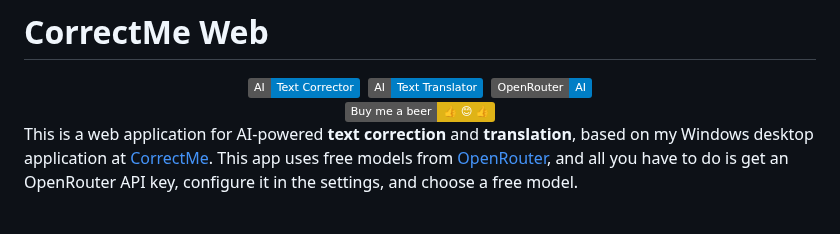
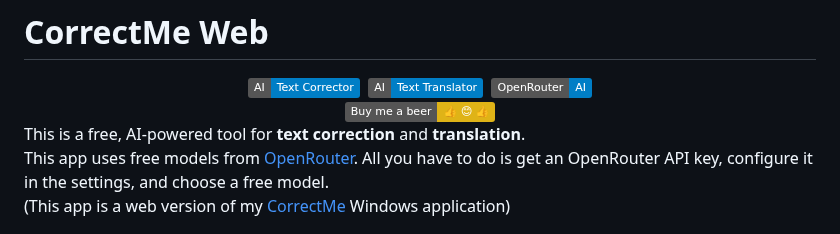
Before and after one commit to fabiojbg/CorrectMe.Web, a Markdown page: README.md, the part around the change. Drawn GitHub-style; badges without logos.

```diff
--- a/README.md
+++ b/README.md
@@ -7,8 +7,10 @@
 <img alt="Download" src="https://img.shields.io/badge/Buy_me_a_beer-👍  😊  👍-yellow?style=flat" /></a>
 </div>
 
-This is a web application for AI-powered **text correction** and **translation**, based on my Windows desktop application at [CorrectMe](https://github.com/fabiojbg/Correct-Me).
-This app uses free models from [OpenRouter](https://openrouter.ai), and all you have to do is get an OpenRouter API key, configure it in the settings, and choose a free model.
+This is a free, AI-powered tool for **text correction** and **translation**.
+This app uses free models from [OpenRouter](https://openrouter.ai). All you have to do is get an OpenRouter API key, configure it in the settings, and choose a free model.
+<span style='font-size:small'>(This app is a web version of my [CorrectMe](https://github.com/fabiojbg/Correct-Me) Windows application)</span>
+
 
 ![Sample](images/AppSample.png)
 
```
